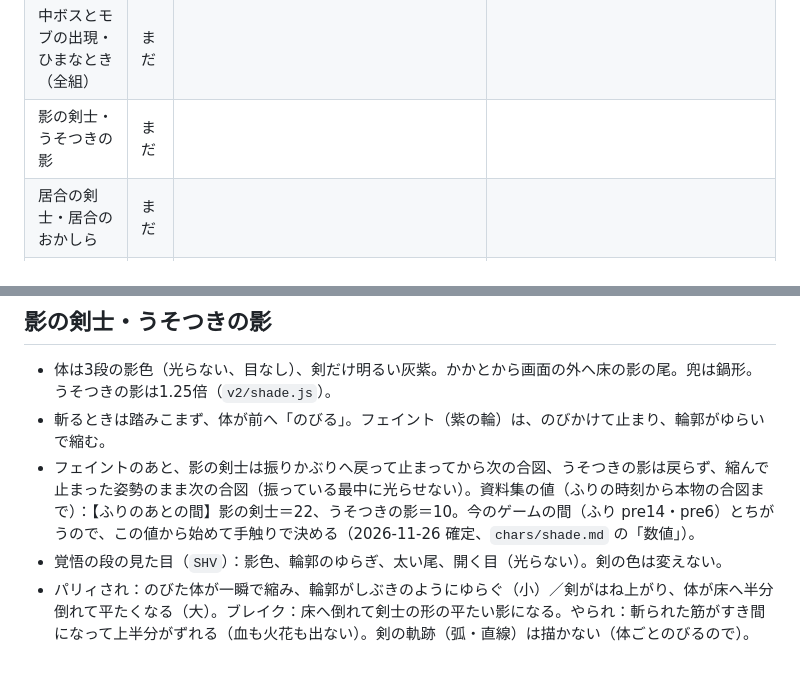
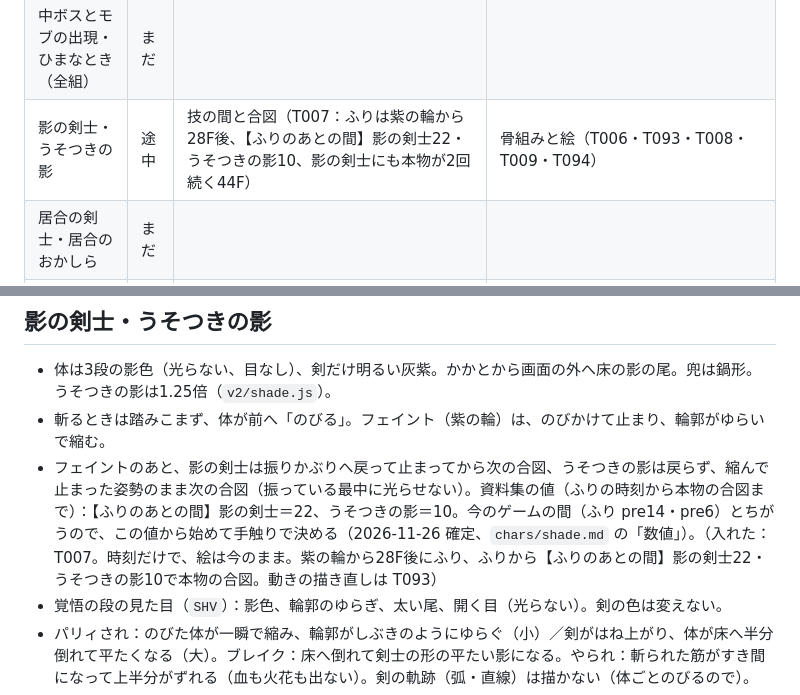
Before and after one commit to ibukiyamagiwa-dot/now, a Markdown page: design/GAME_REQUESTS.md, 2 parts joined by grey strips. Drawn GitHub-style; blank space fills up the shorter version.

```diff
--- a/design/GAME_REQUESTS.md
+++ b/design/GAME_REQUESTS.md
@@ -46,7 +46,7 @@
 | パリィされとブレイク | 途中 | ブレイクの印（うすい青の星3つ）、【パリィされの震え幅】 | 敵ごとのパリィされ（小・大）、崩れ待機と戻り、くらやみの漏れ |
 | 床と間合い（全部の敵） | 済み | 床で切る（`floorClip`）、自動で戦わせるテストの見張り（床より下0・沈み【床に沈んでよい深さ】3画素・主人公と重ならない）、ひっくり返ったイノシシを床に置く |  |
 | 中ボスとモブの出現・ひまなとき（全組） | まだ |  |  |
-| 影の剣士・うそつきの影 | まだ |  |  |
+| 影の剣士・うそつきの影 | 途中 | 技の間と合図（T007：ふりは紫の輪から28F後、【ふりのあとの間】影の剣士22・うそつきの影10、影の剣士にも本物が2回続く44F） | 骨組みと絵（T006・T093・T008・T009・T094） |
 | 居合の剣士・居合のおかしら | まだ |  |  |
 | 石なげ小鬼・小鬼のおかしら（つづき） | まだ |  |  |
 | からくり人形・大からくり人形 | まだ |  |  |
@@ -217,7 +217,7 @@
 ## 影の剣士・うそつきの影
 - 体は3段の影色（光らない、目なし）、剣だけ明るい灰紫。かかとから画面の外へ床の影の尾。兜は鍋形。うそつきの影は1.25倍（`v2/shade.js`）。
 - 斬るときは踏みこまず、体が前へ「のびる」。フェイント（紫の輪）は、のびかけて止まり、輪郭がゆらいで縮む。
-- フェイントのあと、影の剣士は振りかぶりへ戻って止まってから次の合図、うそつきの影は戻らず、縮んで止まった姿勢のまま次の合図（振っている最中に光らせない）。資料集の値（ふりの時刻から本物の合図まで）：【ふりのあとの間】影の剣士＝22、うそつきの影＝10。今のゲームの間（ふり pre14・pre6）とちがうので、この値から始めて手触りで決める（2026-11-26 確定、`chars/shade.md` の「数値」）。
+- フェイントのあと、影の剣士は振りかぶりへ戻って止まってから次の合図、うそつきの影は戻らず、縮んで止まった姿勢のまま次の合図（振っている最中に光らせない）。資料集の値（ふりの時刻から本物の合図まで）：【ふりのあとの間】影の剣士＝22、うそつきの影＝10。今のゲームの間（ふり pre14・pre6）とちがうので、この値から始めて手触りで決める（2026-11-26 確定、`chars/shade.md` の「数値」）。（入れた：T007。時刻だけで、絵は今のまま。紫の輪から28F後にふり、ふりから【ふりのあとの間】影の剣士22・うそつきの影10で本物の合図。動きの描き直しは T093）
 - 覚悟の段の見た目（`SHV`）：影色、輪郭のゆらぎ、太い尾、開く目（光らない）。剣の色は変えない。
 - パリィされ：のびた体が一瞬で縮み、輪郭がしぶきのようにゆらぐ（小）／剣がはね上がり、体が床へ半分倒れて平たくなる（大）。ブレイク：床へ倒れて剣士の形の平たい影になる。やられ：斬られた筋がすき間になって上半分がずれる（血も火花も出ない）。剣の軌跡（弧・直線）は描かない（体ごとのびるので）。
 - 影の剣士にも「本物が2回続く」（今もある）。うそつきの影は「二重フェイント」（今もある）。
```
Also changed, not shown: nippo/2026-11-26_game.md (+7 -2 lines), tickets/T007_影の技の間と合図.md (+2 -2 lines), nippo/2026-11-26_game_t007.png (added), 5 other files.
